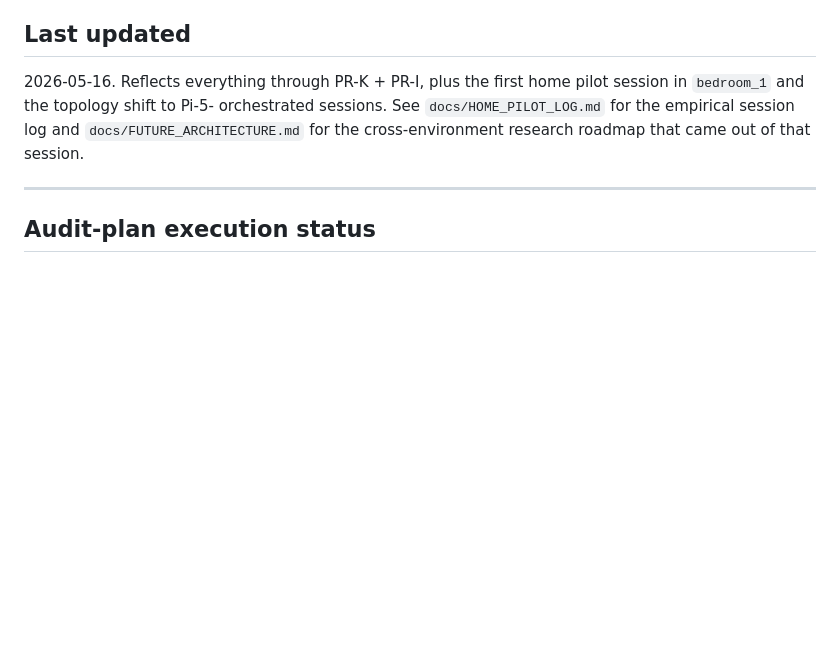
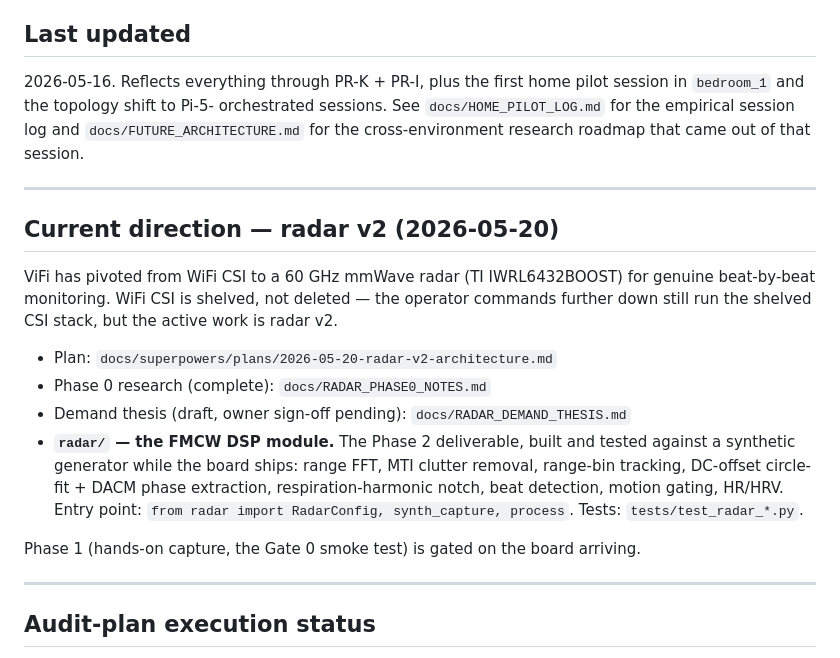
Before and after one commit to Zpopowitz/vifi-ml, a Markdown page: docs/STATUS.md, the part around the change. GitHub-like rendering; blank space fills up the shorter version.

Commit message:
docs: record the radar pivot + radar/ module in STATUS.md
STATUS.md still described the WiFi-CSI stack as the live system. Adds a
"Current direction" section pointing at the radar v2 plan, the Phase 0
notes, the demand thesis, and the new radar/ DSP module.

Co-Authored-By: Claude Opus 4.7 (1M context) <noreply@anthropic.com>

```diff
--- a/docs/STATUS.md
+++ b/docs/STATUS.md
@@ -15,6 +15,28 @@ home pilot session in `bedroom_1` and the topology shift to Pi-5-
 orchestrated sessions. See `docs/HOME_PILOT_LOG.md` for the empirical
 session log and `docs/FUTURE_ARCHITECTURE.md` for the cross-environment
 research roadmap that came out of that session.
+
+---
+
+## Current direction — radar v2 (2026-05-20)
+
+ViFi has pivoted from WiFi CSI to a 60 GHz mmWave radar (TI IWRL6432BOOST)
+for genuine beat-by-beat monitoring. WiFi CSI is shelved, not deleted — the
+operator commands further down still run the shelved CSI stack, but the
+active work is radar v2.
+
+- Plan: `docs/superpowers/plans/2026-05-20-radar-v2-architecture.md`
+- Phase 0 research (complete): `docs/RADAR_PHASE0_NOTES.md`
+- Demand thesis (draft, owner sign-off pending): `docs/RADAR_DEMAND_THESIS.md`
+- **`radar/` — the FMCW DSP module.** The Phase 2 deliverable, built and
+  tested against a synthetic generator while the board ships: range FFT,
+  MTI clutter removal, range-bin tracking, DC-offset circle-fit + DACM
+  phase extraction, respiration-harmonic notch, beat detection, motion
+  gating, HR/HRV. Entry point: `from radar import RadarConfig,
+  synth_capture, process`. Tests: `tests/test_radar_*.py`.
+
+Phase 1 (hands-on capture, the Gate 0 smoke test) is gated on the board
+arriving.
 
 ---
 
```
